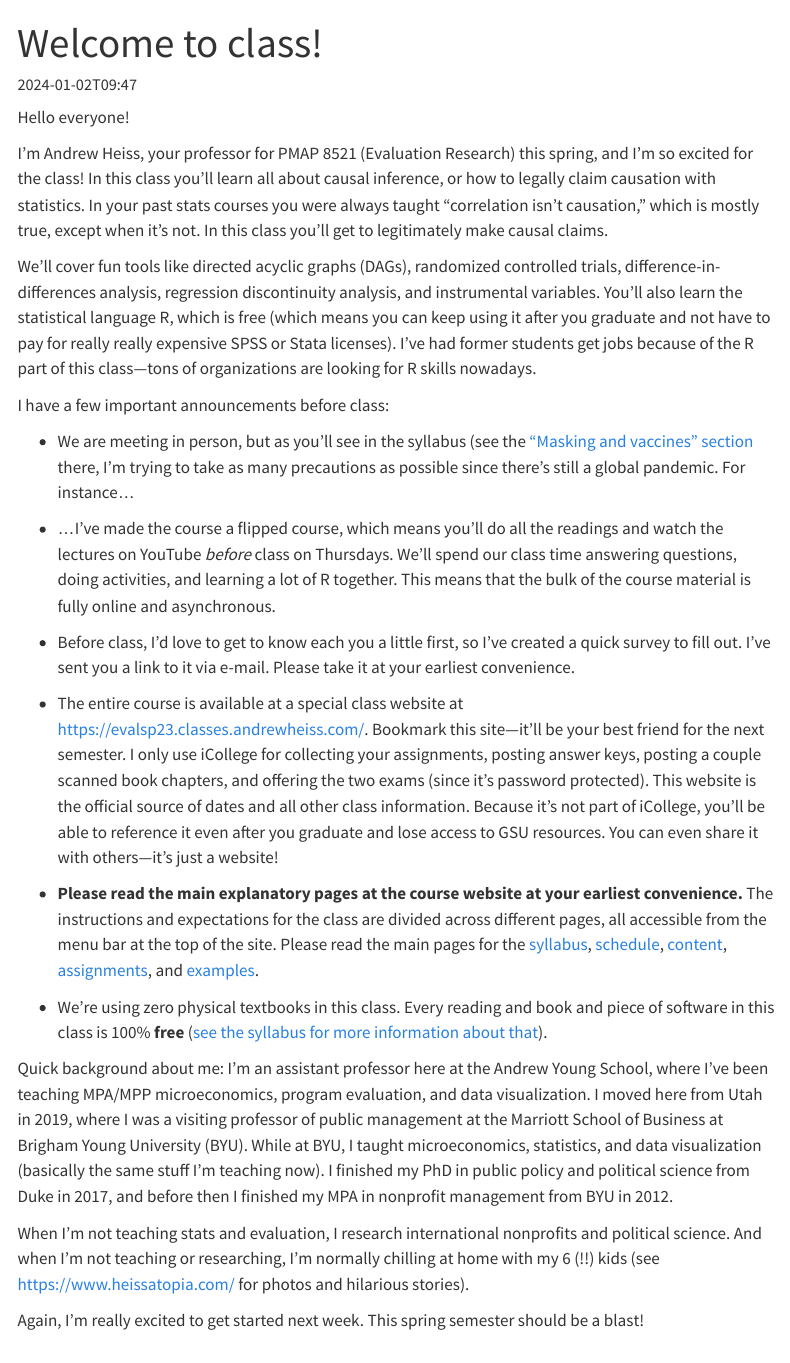
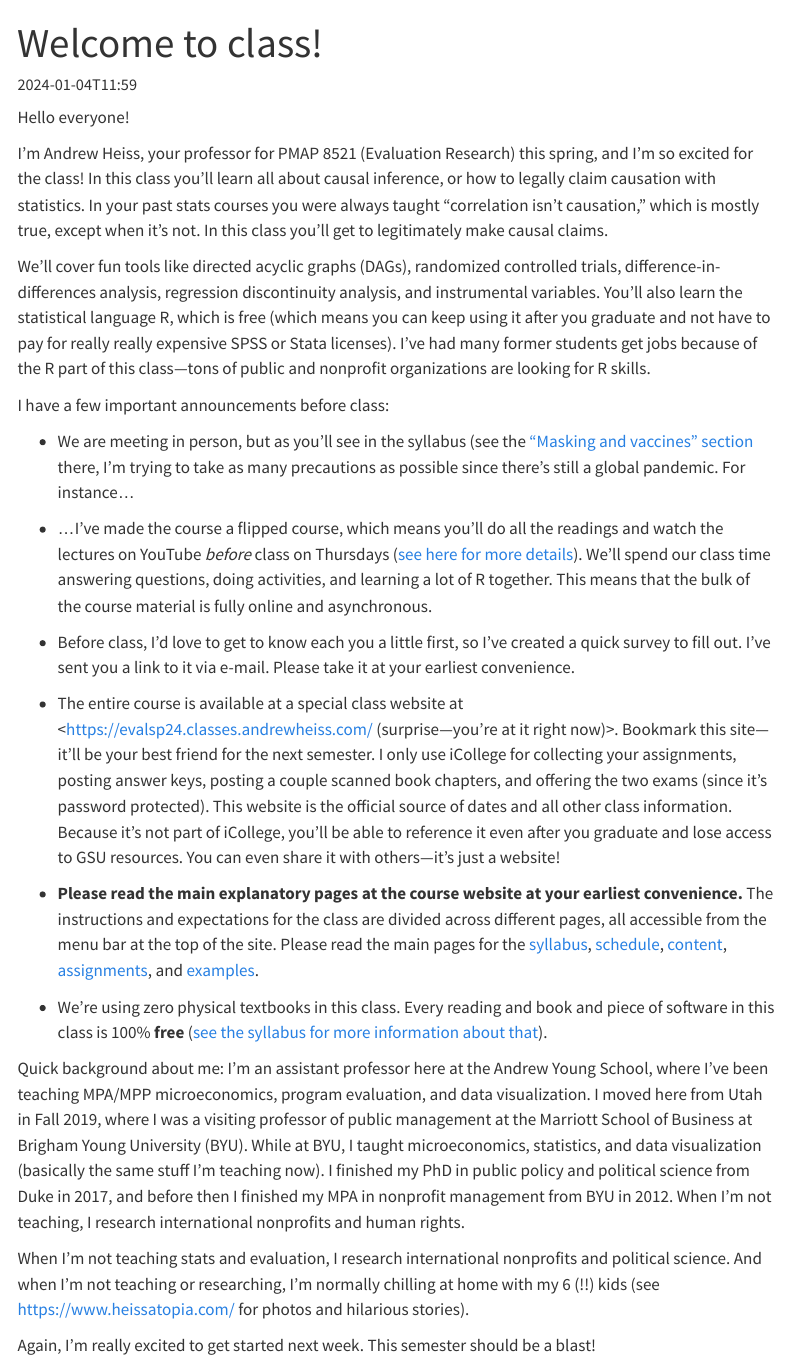
Before and after one commit to andrewheiss/evalsp24.classes.andrewheiss.com, a Quarto document (news/2024-01-02_welcome.qmd): the page in a window 1100 px wide, from its top. Rendered offline with R 4.5, knitr and Pandoc in place of Quarto, with nearby package versions; menus at the side of the page are left out.

Commit message:
First news post

```diff
--- a/news/2024-01-02_welcome.qmd
+++ b/news/2024-01-02_welcome.qmd
@@ -1,6 +1,6 @@
 ---
 title: "Welcome to class!"
-date: "2024-01-02T09:47"
+date: "2024-01-04T11:59"
 categories: [getting started]
 ---
 
@@ -8,24 +8,24 @@ Hello everyone!
 
 I’m Andrew Heiss, your professor for PMAP 8521 (Evaluation Research) this spring, and I’m so excited for the class! In this class you'll learn all about causal inference, or how to legally claim causation with statistics. In your past stats courses you were always taught "correlation isn't causation," which is mostly true, except when it's not. In this class you'll get to legitimately make causal claims.
 
-We'll cover fun tools like directed acyclic graphs (DAGs), randomized controlled trials, difference-in-differences analysis, regression discontinuity analysis, and instrumental variables. You'll also learn the statistical language R, which is free (which means you can keep using it after you graduate and not have to pay for really really expensive SPSS or Stata licenses). I've had former students get jobs because of the R part of this class—tons of organizations are looking for R skills nowadays.
+We'll cover fun tools like directed acyclic graphs (DAGs), randomized controlled trials, difference-in-differences analysis, regression discontinuity analysis, and instrumental variables. You'll also learn the statistical language R, which is free (which means you can keep using it after you graduate and not have to pay for really really expensive SPSS or Stata licenses). I've had many former students get jobs because of the R part of this class—tons of public and nonprofit organizations are looking for R skills.
 
 I have a few important announcements before class:
 
 - We are meeting in person, but as you'll see in the syllabus (see the ["Masking and vaccines" section](/syllabus.qmd#pandemic-stuff) there, I'm trying to take as many precautions as possible since there’s still a global pandemic. For instance…
 
-- …I've made the course a flipped course, which means you'll do all the readings and watch the lectures on YouTube *before* class on Thursdays. We'll spend our class time answering questions, doing activities, and learning a lot of R together. This means that the bulk of the course material is fully online and asynchronous.
+- …I've made the course a flipped course, which means you'll do all the readings and watch the lectures on YouTube *before* class on Thursdays ([see here for more details](/syllabus.qmd#course-structure)). We'll spend our class time answering questions, doing activities, and learning a lot of R together. This means that the bulk of the course material is fully online and asynchronous.
 
 - Before class, I'd love to get to know each you a little first, so I've created a quick survey to fill out. I've sent you a link to it via e-mail. Please take it at your earliest convenience.
 
-- The entire course is available at a special class website at <https://evalsp23.classes.andrewheiss.com/>. Bookmark this site—it'll be your best friend for the next semester. I only use iCollege for collecting your assignments, posting answer keys, posting a couple scanned book chapters, and offering the two exams (since it's password protected). This website is the official source of dates and all other class information. Because it's not part of iCollege, you'll be able to reference it even after you graduate and lose access to GSU resources. You can even share it with others—it's just a website!
+- The entire course is available at a special class website at <https://evalsp24.classes.andrewheiss.com/ (surprise—you're at it right now)>. Bookmark this site—it'll be your best friend for the next semester. I only use iCollege for collecting your assignments, posting answer keys, posting a couple scanned book chapters, and offering the two exams (since it's password protected). This website is the official source of dates and all other class information. Because it's not part of iCollege, you'll be able to reference it even after you graduate and lose access to GSU resources. You can even share it with others—it's just a website!
 
 - **Please read the main explanatory pages at the course website at your earliest convenience.** The instructions and expectations for the class are divided across different pages, all accessible from the menu bar at the top of the site. Please read the main pages for the [syllabus](/syllabus.qmd), [schedule](/schedule.qmd), [content](/content/index.qmd), [assignments](/assignment/index.qmd), and [examples](/example/index.qmd).
 
 - We're using zero physical textbooks in this class. Every reading and book and piece of software in this class is 100% **free** ([see the syllabus for more information about that](/syllabus.qmd#course-materials)).
 
-Quick background about me: I'm an assistant professor here at the Andrew Young School, where I've been teaching MPA/MPP microeconomics, program evaluation, and data visualization. I moved here from Utah in 2019, where I was a visiting professor of public management at the Marriott School of Business at Brigham Young University (BYU). While at BYU, I taught microeconomics, statistics, and data visualization (basically the same stuff I’m teaching now). I finished my PhD in public policy and political science from Duke in 2017, and before then I finished my MPA in nonprofit management from BYU in 2012.
+Quick background about me: I'm an assistant professor here at the Andrew Young School, where I've been teaching MPA/MPP microeconomics, program evaluation, and data visualization. I moved here from Utah in Fall 2019, where I was a visiting professor of public management at the Marriott School of Business at Brigham Young University (BYU). While at BYU, I taught microeconomics, statistics, and data visualization (basically the same stuff I’m teaching now). I finished my PhD in public policy and political science from Duke in 2017, and before then I finished my MPA in nonprofit management from BYU in 2012. When I'm not teaching, I research international nonprofits and human rights.
 
 When I'm not teaching stats and evaluation, I research international nonprofits and political science. And when I’m not teaching or researching, I’m normally chilling at home with my 6 (!!) kids (see <https://www.heissatopia.com/> for photos and hilarious stories).
 
-Again, I'm really excited to get started next week. This spring semester should be a blast!
+Again, I'm really excited to get started next week. This semester should be a blast!
```
Also changed, not shown: news/index.qmd (+8 -8 lines).
